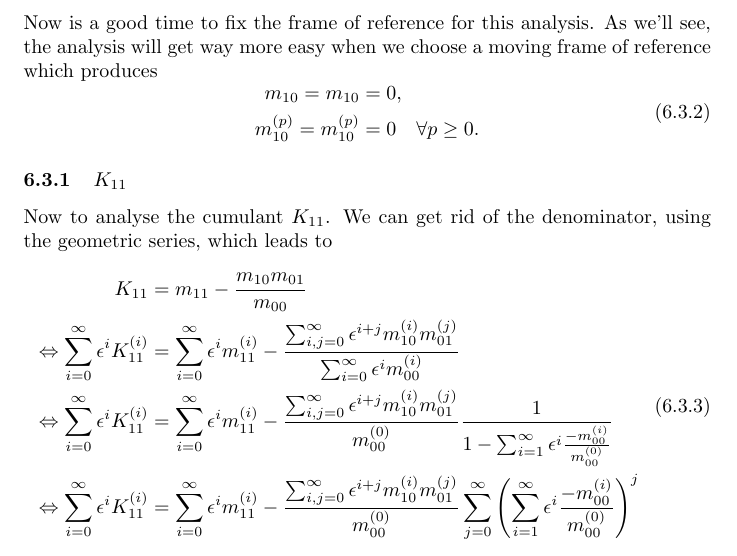
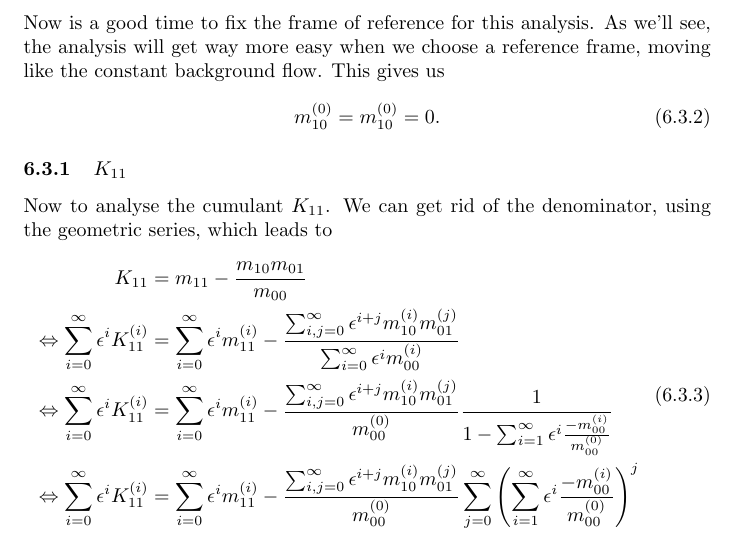
Before and after one commit to FlorianRohm/masters_thesis, a LaTeX document (papers/Geier2015507/notes.tex): part of page 26 of 31, cut so that both start at the same text. Compiled offline with pdfLaTeX.

Commit message:
We only set the background flow to be zero

```diff
--- a/papers/Geier2015507/notes.tex
+++ b/papers/Geier2015507/notes.tex
@@ -1164,13 +1164,10 @@ We start by expanding the first nontrivial normalized cumulant, $K_{11}$, which
          {\sum_{i=0}^\infty \epsilon^i m_{00}^{(i)}}
   \end{aligned}
 \end{equation}
-Now is a good time to fix the frame of reference for this analysis. As we'll see, the analysis will get way more easy when we choose a moving frame of reference which produces
+Now is a good time to fix the frame of reference for this analysis. As we'll see, the analysis will get way more easy when we choose a reference frame, moving like the constant background flow. This gives us
 \begin{equation}
   \label{eq: frame of reference}
-  \begin{aligned}
-    m_{10}=m_{10}&=0, \\
-    m_{10}^{(p)}=m_{10}^{(p)}&=0 \quad \forall p\geq0.
-  \end{aligned}
+  m_{10}^{(0)}=m_{10}^{(0)} = 0.
 \end{equation}
 
 \subsubsection{\texorpdfstring{$K_{11}$}{K 11}}
```
